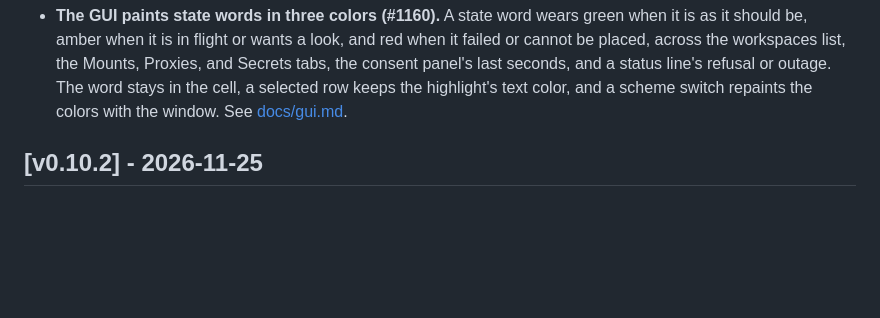
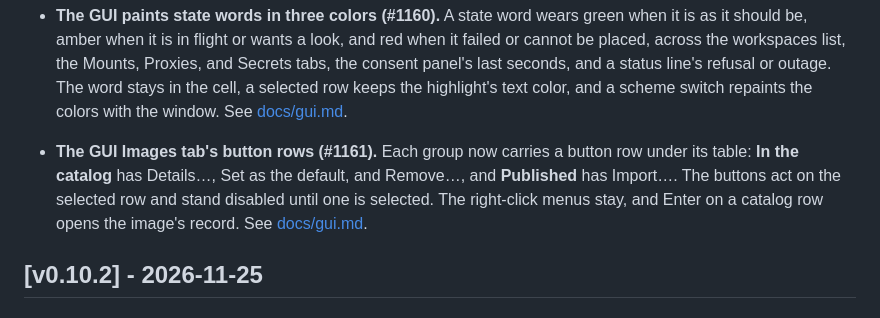
Before and after one commit to mcdonc/msks, a Markdown page: docs/changes.md, the part around the change. Drawn GitHub-style; blank space fills up the shorter version.

```diff
--- a/docs/changes.md
+++ b/docs/changes.md
@@ -35,6 +35,14 @@ tagged `vX.Y.Z`.
   cell, a selected row keeps the highlight's text color, and a
   scheme switch repaints the colors with the window. See
   [docs/gui.md](gui.md#state-colors).
+
+- **The GUI Images tab's button rows (#1161).** Each group now
+  carries a button row under its table: **In the catalog** has
+  Details…, Set as the default, and Remove…, and **Published**
+  has Import…. The buttons act on the selected row and stand
+  disabled until one is selected. The right-click menus stay,
+  and Enter on a catalog row opens the image's record. See
+  [docs/gui.md](gui.md#the-images-tab).
 
 ## \[v0.10.2] - 2026-11-25
 
```
Also changed, not shown: docs/gui.md (+15 -7 lines), docs/screens/gui-images.png, 3 other files.
